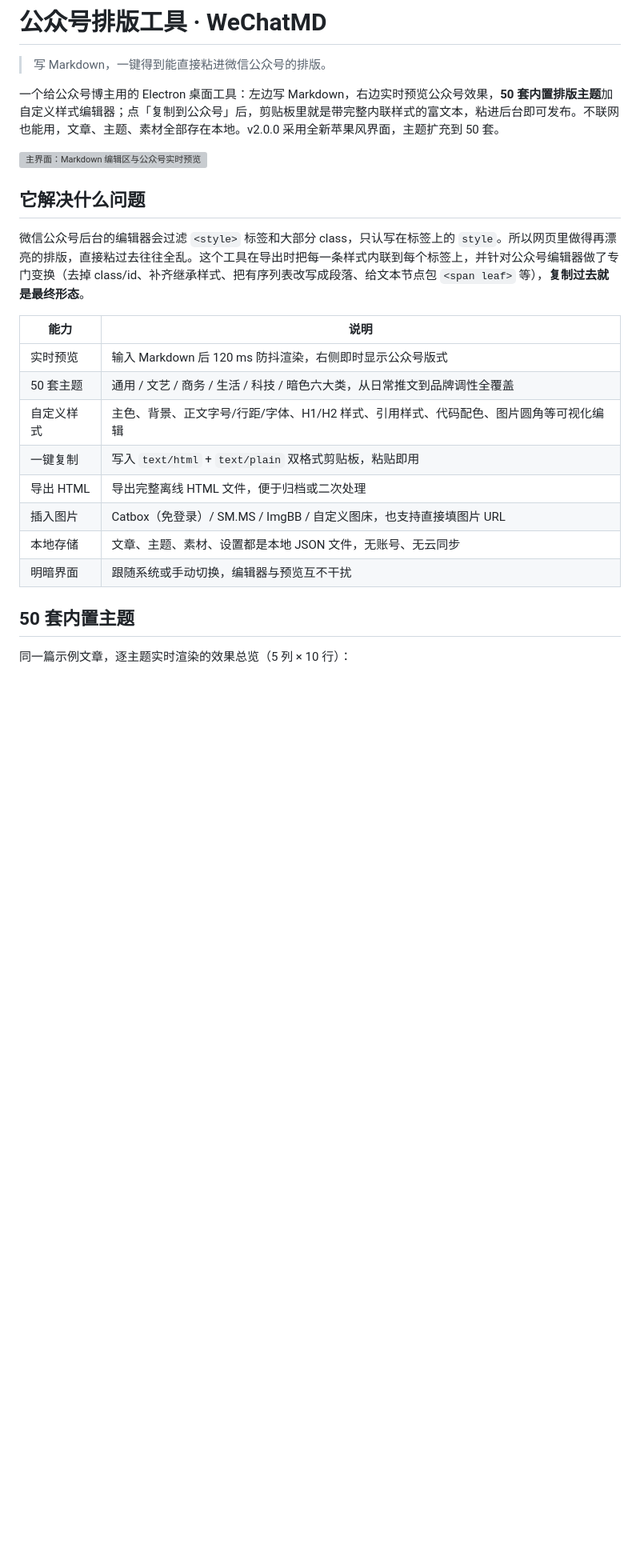
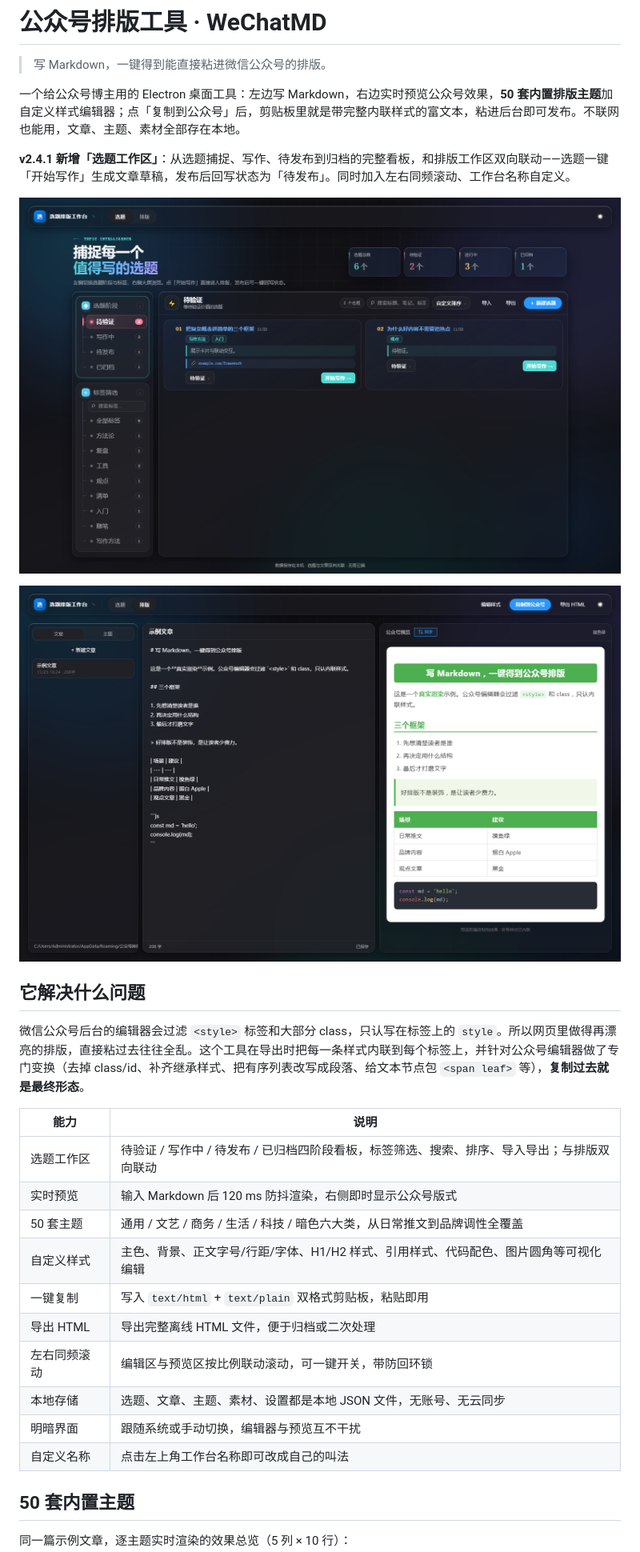
Before and after one commit to Davin-96/wechat-md-typeset, a Markdown page: README.md, the part around one of its changes. Shown at 80% size. GitHub-like rendering; pictures changed too: screenshots/ui-editor.png (added), screenshots/ui-topics.png (added); blank space fills up the shorter version; grey boxes are pictures that could not be loaded.

Commit message:
v2.4.1：新增选题工作区、左右同频滚动、工作台自定义；移除图床；更新 README 与截图

```diff
--- a/README.md
+++ b/README.md
@@ -2,9 +2,13 @@
 
 > 写 Markdown，一键得到能直接粘进微信公众号的排版。
 
-一个给公众号博主用的 Electron 桌面工具：左边写 Markdown，右边实时预览公众号效果，**50 套内置排版主题**加自定义样式编辑器；点「复制到公众号」后，剪贴板里就是带完整内联样式的富文本，粘进后台即可发布。不联网也能用，文章、主题、素材全部存在本地。v2.0.0 采用全新苹果风界面，主题扩充到 50 套。
+一个给公众号博主用的 Electron 桌面工具：左边写 Markdown，右边实时预览公众号效果，**50 套内置排版主题**加自定义样式编辑器；点「复制到公众号」后，剪贴板里就是带完整内联样式的富文本，粘进后台即可发布。不联网也能用，文章、主题、素材全部存在本地。
 
-![主界面：Markdown 编辑区与公众号实时预览](screenshots/ui-light.png)
+**v2.4.1 新增「选题工作区」**：从选题捕捉、写作、待发布到归档的完整看板，和排版工作区双向联动——选题一键「开始写作」生成文章草稿，发布后回写状态为「待发布」。同时加入左右同频滚动、工作台名称自定义。
+
+![选题工作区：雷达风格选题看板，与排版双向联动](screenshots/ui-topics.png)
+
+![排版工作区：Markdown 编辑区与公众号实时预览](screenshots/ui-editor.png)
 
 ## 它解决什么问题
 
@@ -12,14 +16,16 @@
 
 | 能力 | 说明 |
 | --- | --- |
+| 选题工作区 | 待验证 / 写作中 / 待发布 / 已归档四阶段看板，标签筛选、搜索、排序、导入导出；与排版双向联动 |
 | 实时预览 | 输入 Markdown 后 120 ms 防抖渲染，右侧即时显示公众号版式 |
 | 50 套主题 | 通用 / 文艺 / 商务 / 生活 / 科技 / 暗色六大类，从日常推文到品牌调性全覆盖 |
 | 自定义样式 | 主色、背景、正文字号/行距/字体、H1/H2 样式、引用样式、代码配色、图片圆角等可视化编辑 |
 | 一键复制 | 写入 `text/html` + `text/plain` 双格式剪贴板，粘贴即用 |
 | 导出 HTML | 导出完整离线 HTML 文件，便于归档或二次处理 |
-| 插入图片 | Catbox（免登录）/ SM.MS / ImgBB / 自定义图床，也支持直接填图片 URL |
-| 本地存储 | 文章、主题、素材、设置都是本地 JSON 文件，无账号、无云同步 |
+| 左右同频滚动 | 编辑区与预览区按比例联动滚动，可一键开关，带防回环锁 |
+| 本地存储 | 选题、文章、主题、素材、设置都是本地 JSON 文件，无账号、无云同步 |
 | 明暗界面 | 跟随系统或手动切换，编辑器与预览互不干扰 |
+| 自定义名称 | 点击左上角工作台名称即可改成自己的叫法 |
 
 ## 50 套内置主题
 
```
Also changed, not shown: other parts of README.md (+24 -19 lines), 9 other files.
